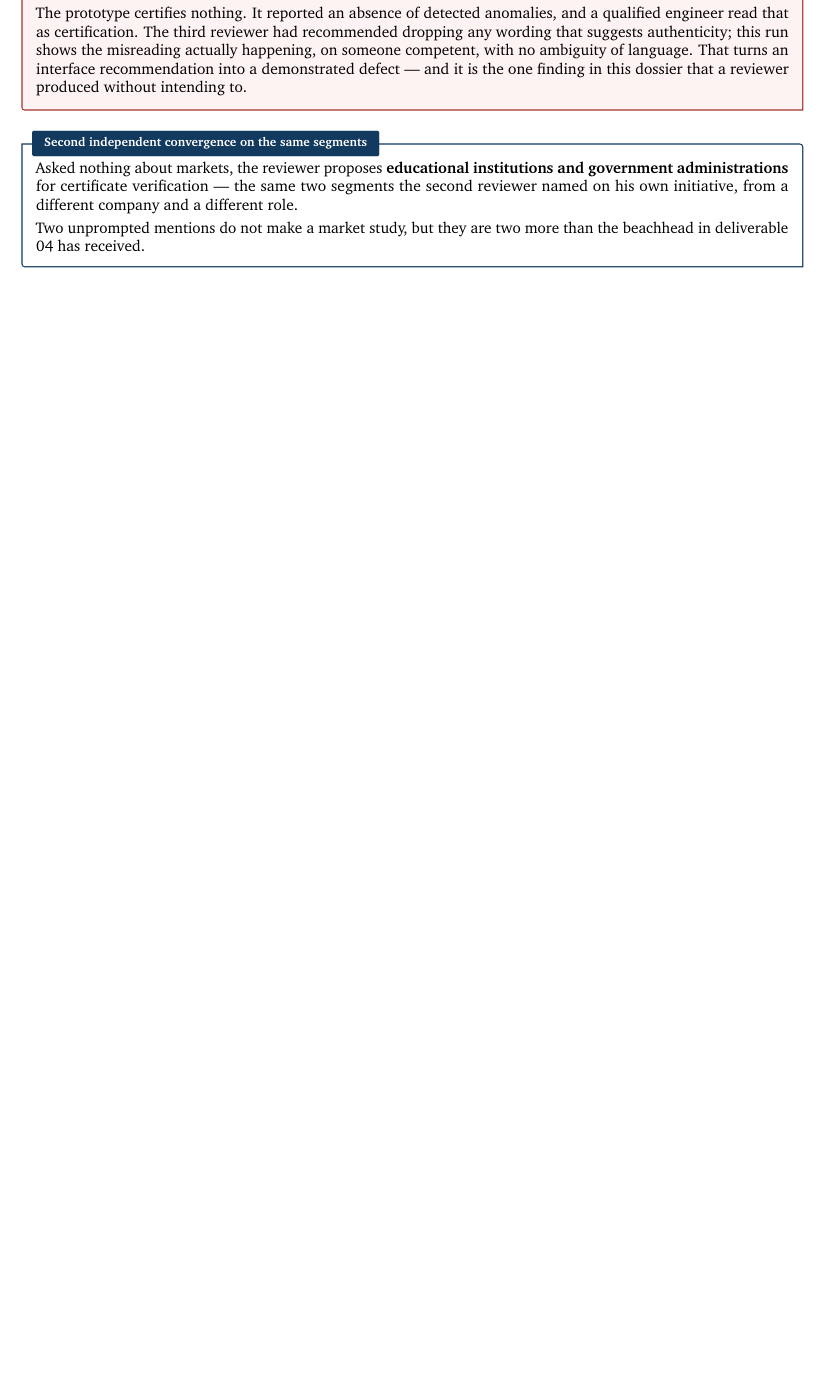
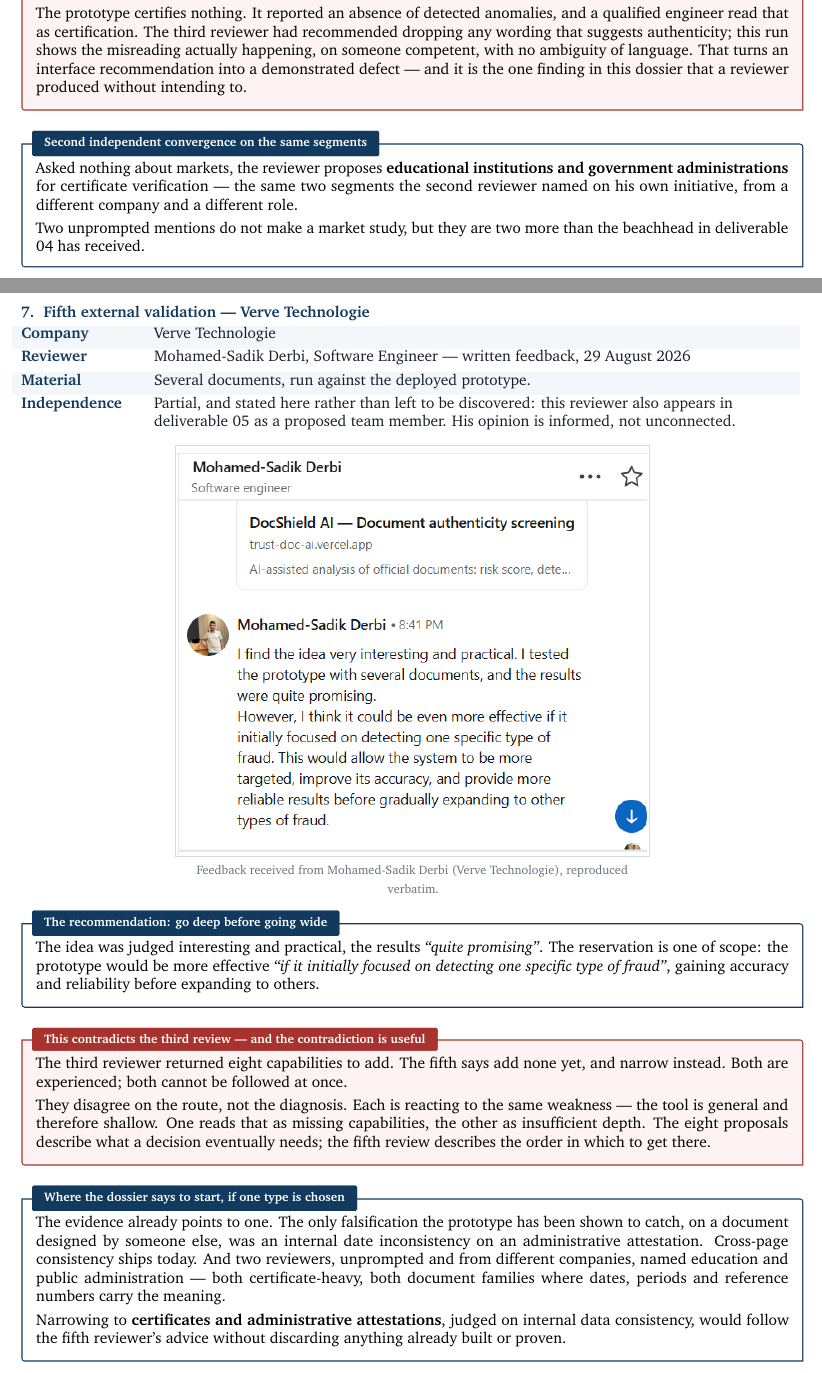
Before and after one commit to Hajji-ahmed/TrustDoc-AI, a LaTeX document (deliverables/03-validation-evidence.tex): part of page 8 of 9 before the commit and two parts of pages 8 and 9 of 11 after it, the two joined at a grey line, cut so that both start at the same text, the shorter picture padded with empty space. Compiled offline with pdfLaTeX.

Commit message:
docs: livrable 03 — cinquième validation externe, Verve Technologie
Retour de Mohamed-Sadik Derbi, ingénieur logiciel chez Verve
Technologie. Le document passe à onze pages.

Son avis va dans la direction opposée au troisième, et la section le dit
au lieu de le lisser : la troisième relectrice proposait huit capacités
à ajouter, il recommande de n'en ajouter aucune et de restreindre le
prototype à un seul type de fraude pour gagner en précision avant
d'élargir.

Le désaccord porte sur l'ordre, pas sur le diagnostic. Les deux
réagissent à la même faiblesse — l'outil est général donc superficiel.
L'une y voit des capacités manquantes, l'autre un manque de profondeur.
Les huit propositions décrivent ce dont une décision a besoin ; la
cinquième relecture décrit dans quel ordre y aller.

Le document propose une résolution appuyée sur les preuves déjà au
dossier : la seule falsification que le prototype ait démontré savoir
attraper portait sur une incohérence de dates dans une attestation
administrative, la cohérence inter-pages est livrée, et deux relecteurs
ont nommé spontanément l'enseignement et les administrations. Se
restreindre aux certificats et attestations administratives suivrait son
conseil sans rien jeter de ce qui est construit ou prouvé.

L'indépendance de ce relecteur est signalée dans sa fiche plutôt que
laissée à découvrir : il figure au livrable 05 comme membre d'équipe
pressenti. Son avis est informé, pas extérieur. La synthèse précise donc
que quatre relecteurs sur cinq étaient sans lien avec le projet.

La commande d'insertion des captures prend désormais une largeur
optionnelle : cette capture, presque carrée, occupait sinon toute la
hauteur d'une page.

```diff
--- a/deliverables/03-validation-evidence.tex
+++ b/deliverables/03-validation-evidence.tex
@@ -73,15 +73,17 @@
 \newcommand{\notbuilt}{{\footnotesize\color{bad}\bfseries NOT BUILT}}
 
 %% ------------------------------------------------------ capture d'écran
+% La largeur est un argument optionnel : une capture large se lit à pleine
+% mesure, une capture presque carrée occuperait sinon toute la hauteur de page.
 \newcommand{\shotwidth}{0.94\linewidth}
-\newcommand{\shot}[2]{%
+\newcommand{\shot}[3][\shotwidth]{%
   \par\vspace{4pt}%
   \begingroup\setlength{\fboxsep}{1.5pt}\setlength{\fboxrule}{0.5pt}%
   \centering
-  \fcolorbox{shotline}{white}{\includegraphics[width=\shotwidth]{#1}}%
+  \fcolorbox{shotline}{white}{\includegraphics[width=#1]{#2}}%
   \par\vspace{2pt}%
-  \begin{minipage}{\shotwidth}\centering
-    {\footnotesize\color{muted}#2}
+  \begin{minipage}{#1}\centering
+    {\footnotesize\color{muted}#3}
   \end{minipage}\par
   \endgroup
   \vspace{3pt}%
@@ -531,5 +533,61 @@ the beachhead in deliverable 04 has received.
 \newpage
 
 %% ------------------------------------------------------ 7
+\heading{7.}{Fifth external validation --- Verve Technologie}
+
+\vspace{2pt}
+\begin{tabular}{@{}>{\raggedright\arraybackslash}p{26mm}
+                  >{\raggedright\arraybackslash}p{\dimexpr\linewidth-33mm}@{}}
+\rowcolor{zebra}\textbf{\color{navy}Company} & Verve Technologie \\[3pt]
+\textbf{\color{navy}Reviewer} & Mohamed-Sadik Derbi, Software Engineer ---
+written feedback, 29 August 2026 \\[3pt]
+\rowcolor{zebra}\textbf{\color{navy}Material} & Several documents, run against the
+deployed prototype. \\[3pt]
+\textbf{\color{navy}Independence} & Partial, and stated here rather than left to
+be discovered: this reviewer also appears in deliverable 05 as a proposed team
+member. His opinion is informed, not unconnected. \\
+\end{tabular}
+
+\shot[0.60\linewidth]{assets/feedback-verve.png}{Feedback received from Mohamed-Sadik Derbi (Verve Technologie), reproduced verbatim.}
+
+\vspace{2pt}
+\begin{note}{The recommendation: go deep before going wide}
+The idea was judged interesting and practical, the results \emph{``quite
+promising''}. The reservation is one of scope: the prototype would be more
+effective \emph{``if it initially focused on detecting one specific type of
+fraud''}, gaining accuracy and reliability before expanding to others.
+\end{note}
+
+\vspace{4pt}
+\begin{badbox}{This contradicts the third review --- and the contradiction is useful}
+The third reviewer returned eight capabilities to add. The fifth says add none
+yet, and narrow instead. Both are experienced; both cannot be followed at once.
+
+\vspace{3pt}
+They disagree on the route, not the diagnosis. Each is reacting to the same
+weakness --- the tool is general and therefore shallow. One reads that as
+missing capabilities, the other as insufficient depth. The eight proposals
+describe what a decision eventually needs; the fifth review describes the order
+in which to get there.
+\end{badbox}
+
+\vspace{4pt}
+\begin{note}{Where the dossier says to start, if one type is chosen}
+The evidence already points to one. The only falsification the prototype has
+been shown to catch, on a document designed by someone else, was an internal
+date inconsistency on an administrative attestation. Cross-page consistency ships
+today. And two reviewers, unprompted and from different companies, named
+education and public administration --- both certificate-heavy, both document
+families where dates, periods and reference numbers carry the meaning.
+
+\vspace{3pt}
+Narrowing to \textbf{certificates and administrative attestations}, judged on
+internal data consistency, would follow the fifth reviewer's advice without
+discarding anything already built or proven.
+\end{note}
+
+\newpage
+
+%% ------------------------------------------------------ 8
 % Le tableau à remplir et la synthèse ouvrent une page à eux : laissés à la
 % suite, ils coupaient la section finale entre deux pages.
```
Also changed, not shown: deliverables/03-validation-evidence.pdf, deliverables/assets/feedback-verve.png (added), deliverables/03-validation-evidence.tex (27 more changed lines).
